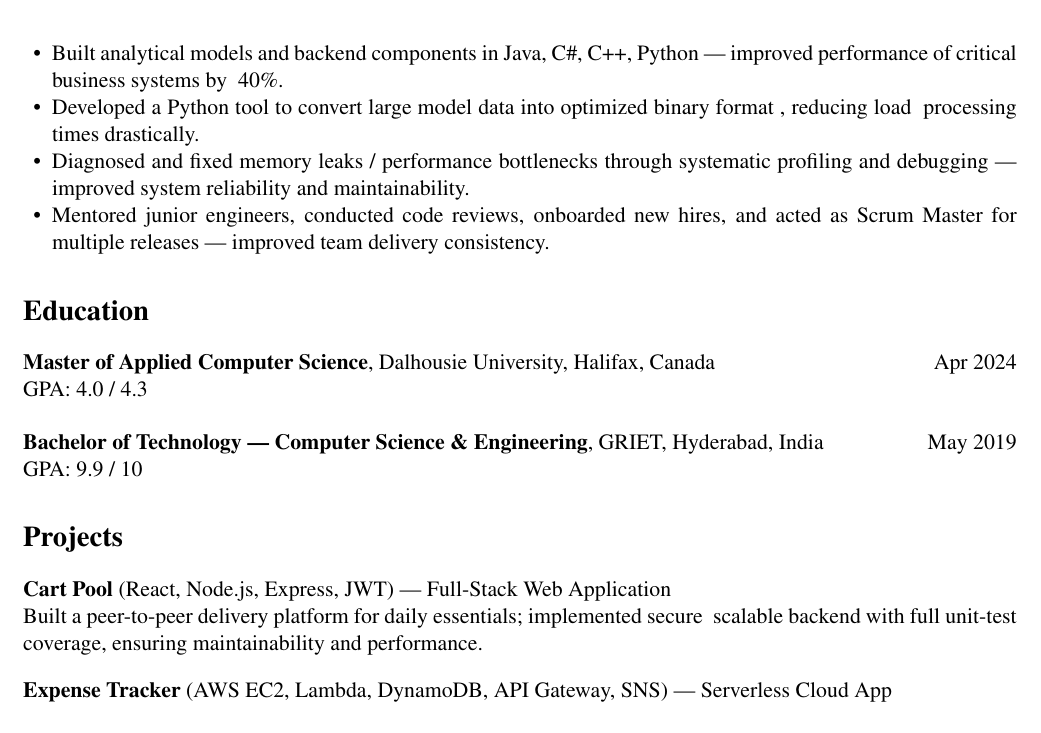
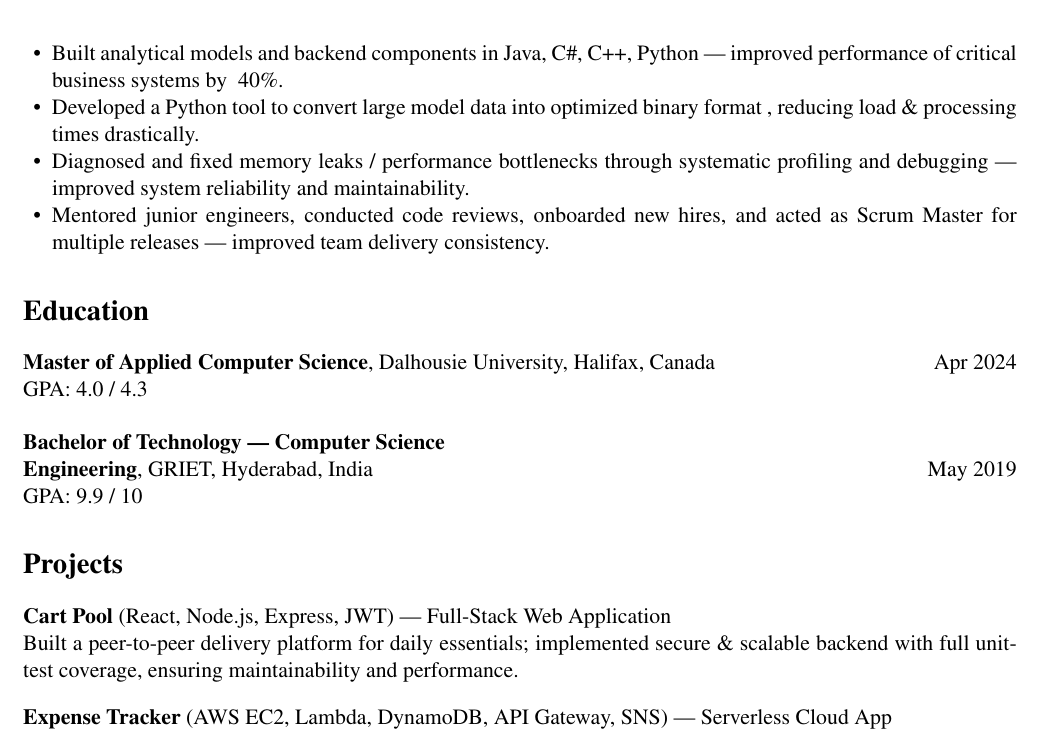
Before and after one commit to sai-sindhu/hello-world, a LaTeX document (sample.tex): part of page 2 of 2, cut so that both start at the same text. Compiled offline with pdfLaTeX.

Commit message:
Update sample.tex

```diff
--- a/sample.tex
+++ b/sample.tex
@@ -78,7 +78,7 @@ People Tech Group Pvt Ltd, Hyderabad, India \hfill Jan 2022 – Aug 2022 \\
 Verisk Analytics, Hyderabad, India \hfill Sep 2018 – Jan 2022 \\
 \begin{itemize}
   \item Built analytical models and backend components in Java, C\#, C++, Python — improved performance of critical business systems by ~40\%.
-  \item Developed a Python tool to convert large model data into optimized binary format , reducing load & processing times drastically.
+  \item Developed a Python tool to convert large model data into optimized binary format , reducing load \& processing times drastically.
   \item Diagnosed and fixed memory leaks / performance bottlenecks through systematic profiling and debugging — improved system reliability and maintainability.
   \item Mentored junior engineers, conducted code reviews, onboarded new hires, and acted as Scrum Master for multiple releases — improved team delivery consistency.
 \end{itemize}
@@ -89,13 +89,13 @@ Verisk Analytics, Hyderabad, India \hfill Sep 2018 – Jan 2022 \\
 GPA: 4.0 / 4.3
 
 \medskip
-\textbf{Bachelor of Technology — Computer Science \& Engineering}, GRIET, Hyderabad, India \hfill May 2019 \\
+\textbf{Bachelor of Technology — Computer Science \\& Engineering}, GRIET, Hyderabad, India \hfill May 2019 \\
 GPA: 9.9 / 10
 
 %--------------- Projects ---------------
 \section*{Projects}
 \textbf{Cart Pool} (React, Node.js, Express, JWT) — Full-Stack Web Application \\
-Built a peer-to-peer delivery platform for daily essentials; implemented secure & scalable backend with full unit-test coverage, ensuring maintainability and performance.
+Built a peer-to-peer delivery platform for daily essentials; implemented secure \& scalable backend with full unit-test coverage, ensuring maintainability and performance.
 
 \vspace{1mm}
 \textbf{Expense Tracker} (AWS EC2, Lambda, DynamoDB, API Gateway, SNS) — Serverless Cloud App \\
```
